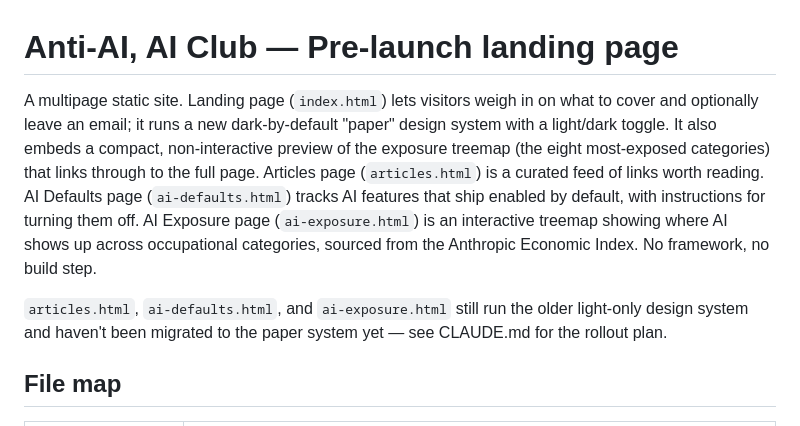
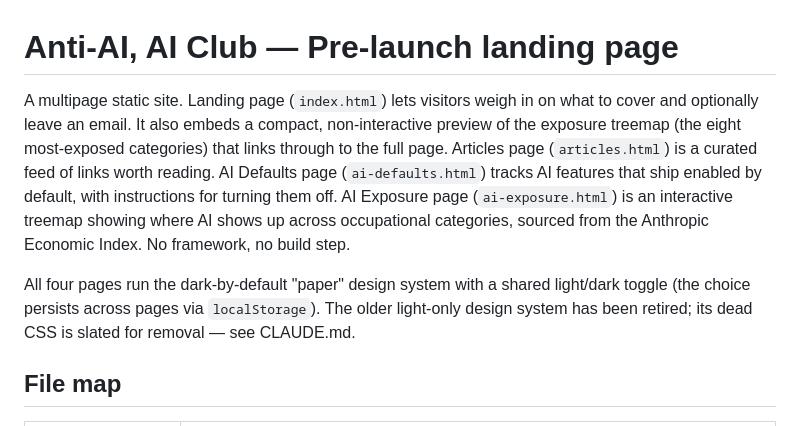
Before and after one commit to Nickeniklas/Anti-AI-AI-Club, a Markdown page: README.md, the part around one of its changes. Drawn GitHub-style.

```diff
--- a/README.md
+++ b/README.md
@@ -1,8 +1,8 @@
 # Anti-AI, AI Club — Pre-launch landing page
 
-A multipage static site. Landing page (`index.html`) lets visitors weigh in on what to cover and optionally leave an email; it runs a new dark-by-default "paper" design system with a light/dark toggle. It also embeds a compact, non-interactive preview of the exposure treemap (the eight most-exposed categories) that links through to the full page. Articles page (`articles.html`) is a curated feed of links worth reading. AI Defaults page (`ai-defaults.html`) tracks AI features that ship enabled by default, with instructions for turning them off. AI Exposure page (`ai-exposure.html`) is an interactive treemap showing where AI shows up across occupational categories, sourced from the Anthropic Economic Index. No framework, no build step.
+A multipage static site. Landing page (`index.html`) lets visitors weigh in on what to cover and optionally leave an email. It also embeds a compact, non-interactive preview of the exposure treemap (the eight most-exposed categories) that links through to the full page. Articles page (`articles.html`) is a curated feed of links worth reading. AI Defaults page (`ai-defaults.html`) tracks AI features that ship enabled by default, with instructions for turning them off. AI Exposure page (`ai-exposure.html`) is an interactive treemap showing where AI shows up across occupational categories, sourced from the Anthropic Economic Index. No framework, no build step.
 
-`articles.html`, `ai-defaults.html`, and `ai-exposure.html` still run the older light-only design system and haven't been migrated to the paper system yet — see CLAUDE.md for the rollout plan.
+All four pages run the dark-by-default "paper" design system with a shared light/dark toggle (the choice persists across pages via `localStorage`). The older light-only design system has been retired; its dead CSS is slated for removal — see CLAUDE.md.
 
 ## File map
 
```
Also changed, not shown: other parts of README.md (+8 -9 lines), CLAUDE.md (+28 -23 lines), colour-instructions.md (+4 -4 lines).
